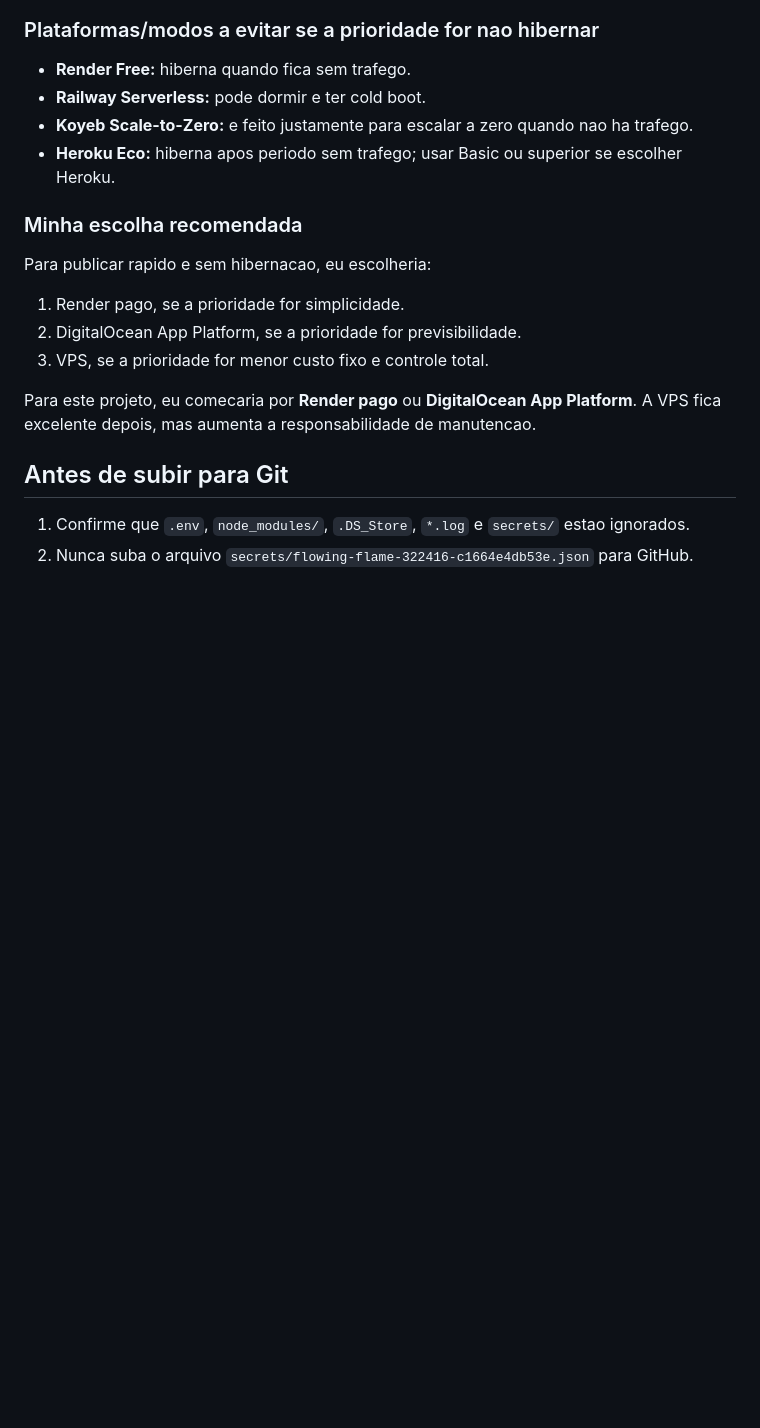
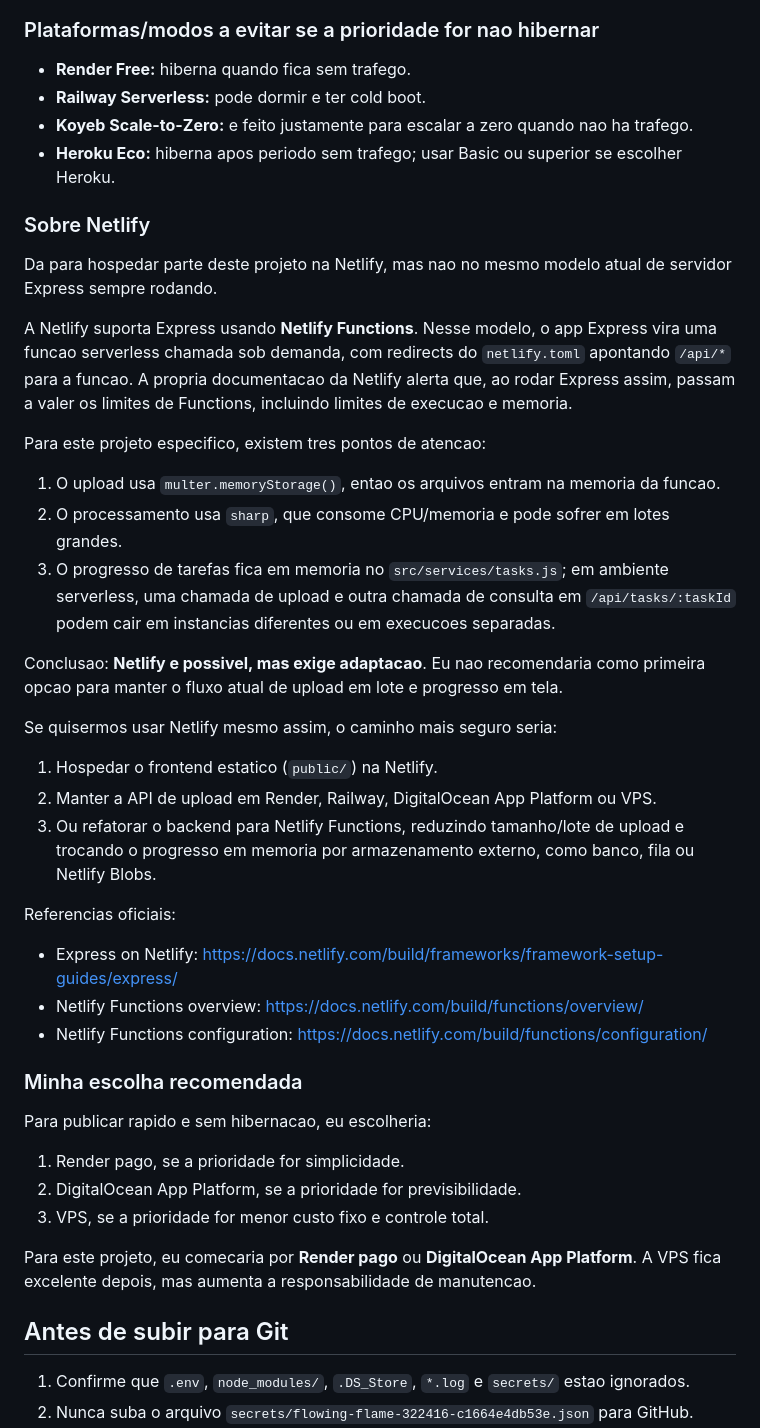
Before and after one commit to integracoes-alphabeto/IntegracaoStorageMktplc, a Markdown page: docs/proximos-passos-hospedagem.md, the part around the change. Rendered like a GitHub page; blank space fills up the shorter version.

Commit message:
Document Netlify hosting tradeoffs

```diff
--- a/docs/proximos-passos-hospedagem.md
+++ b/docs/proximos-passos-hospedagem.md
@@ -65,6 +65,32 @@ Atualizado em 2026-06-10 com base nas documentacoes oficiais consultadas.
 - **Railway Serverless:** pode dormir e ter cold boot.
 - **Koyeb Scale-to-Zero:** e feito justamente para escalar a zero quando nao ha trafego.
 - **Heroku Eco:** hiberna apos periodo sem trafego; usar Basic ou superior se escolher Heroku.
+
+### Sobre Netlify
+
+Da para hospedar parte deste projeto na Netlify, mas nao no mesmo modelo atual de servidor Express sempre rodando.
+
+A Netlify suporta Express usando **Netlify Functions**. Nesse modelo, o app Express vira uma funcao serverless chamada sob demanda, com redirects do `netlify.toml` apontando `/api/*` para a funcao. A propria documentacao da Netlify alerta que, ao rodar Express assim, passam a valer os limites de Functions, incluindo limites de execucao e memoria.
+
+Para este projeto especifico, existem tres pontos de atencao:
+
+1. O upload usa `multer.memoryStorage()`, entao os arquivos entram na memoria da funcao.
+2. O processamento usa `sharp`, que consome CPU/memoria e pode sofrer em lotes grandes.
+3. O progresso de tarefas fica em memoria no `src/services/tasks.js`; em ambiente serverless, uma chamada de upload e outra chamada de consulta em `/api/tasks/:taskId` podem cair em instancias diferentes ou em execucoes separadas.
+
+Conclusao: **Netlify e possivel, mas exige adaptacao**. Eu nao recomendaria como primeira opcao para manter o fluxo atual de upload em lote e progresso em tela.
+
+Se quisermos usar Netlify mesmo assim, o caminho mais seguro seria:
+
+1. Hospedar o frontend estatico (`public/`) na Netlify.
+2. Manter a API de upload em Render, Railway, DigitalOcean App Platform ou VPS.
+3. Ou refatorar o backend para Netlify Functions, reduzindo tamanho/lote de upload e trocando o progresso em memoria por armazenamento externo, como banco, fila ou Netlify Blobs.
+
+Referencias oficiais:
+
+- Express on Netlify: https://docs.netlify.com/build/frameworks/framework-setup-guides/express/
+- Netlify Functions overview: https://docs.netlify.com/build/functions/overview/
+- Netlify Functions configuration: https://docs.netlify.com/build/functions/configuration/
 
 ### Minha escolha recomendada
 
```
